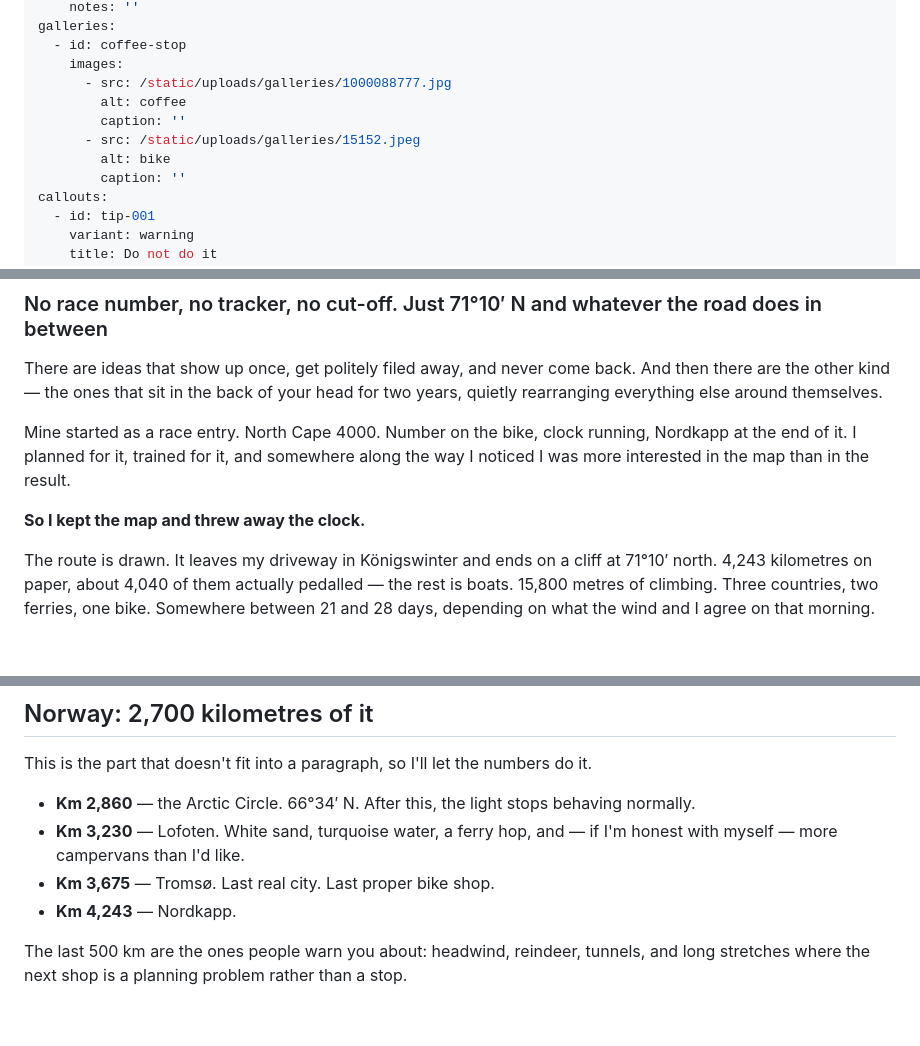
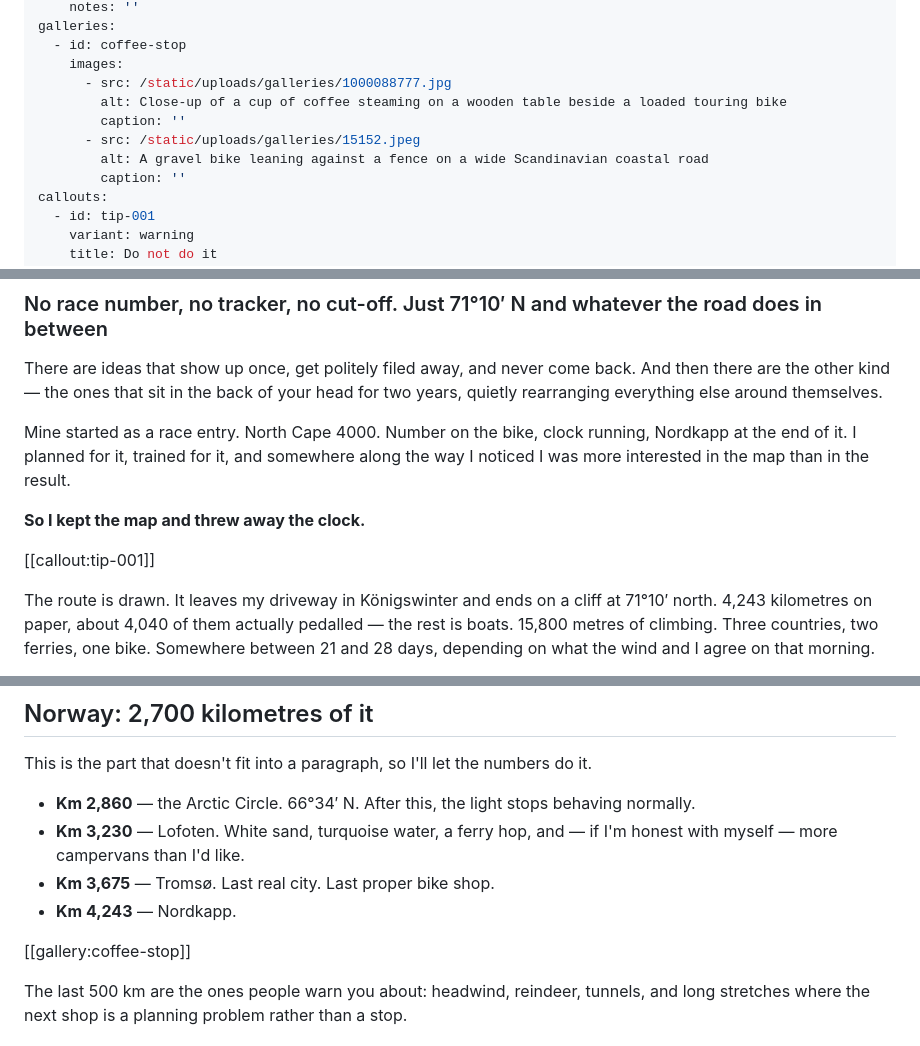
Before and after one commit to svenhornaff/bulliexplorer, a Markdown page: content/posts/dream-of-north.md, 3 parts joined by grey strips. Rendered like a GitHub page; blank space fills up the shorter version.

```diff
--- a/content/posts/dream-of-north.md
+++ b/content/posts/dream-of-north.md
@@ -24,10 +24,10 @@ galleries:
   - id: coffee-stop
     images:
       - src: /static/uploads/galleries/1000088777.jpg
-        alt: coffee
+        alt: Close-up of a cup of coffee steaming on a wooden table beside a loaded touring bike
         caption: ''
       - src: /static/uploads/galleries/15152.jpeg
-        alt: bike
+        alt: A gravel bike leaning against a fence on a wide Scandinavian coastal road
         caption: ''
 callouts:
   - id: tip-001
@@ -45,6 +45,8 @@ There are ideas that show up once, get politely filed away, and never come back.
 Mine started as a race entry. North Cape 4000. Number on the bike, clock running, Nordkapp at the end of it. I planned for it, trained for it, and somewhere along the way I noticed I was more interested in the map than in the result.
 
 **So I kept the map and threw away the clock.**
+
+[[callout:tip-001]]
 
 The route is drawn. It leaves my driveway in Königswinter and ends on a cliff at 71°10′ north. 4,243 kilometres on paper, about 4,040 of them actually pedalled — the rest is boats. 15,800 metres of climbing. Three countries, two ferries, one bike. Somewhere between 21 and 28 days, depending on what the wind and I agree on that morning.
 
@@ -70,6 +72,8 @@ This is the part that doesn't fit into a paragraph, so I'll let the numbers do i
 - **Km 3,230** — Lofoten. White sand, turquoise water, a ferry hop, and — if I'm honest with myself — more campervans than I'd like.
 - **Km 3,675** — Tromsø. Last real city. Last proper bike shop.
 - **Km 4,243** — Nordkapp.
+
+[[gallery:coffee-stop]]
 
 The last 500 km are the ones people warn you about: headwind, reindeer, tunnels, and long stretches where the next shop is a planning problem rather than a stop.
 
```
Also changed, not shown: docs/dev/issues_phase4.md (+59 -32 lines).
